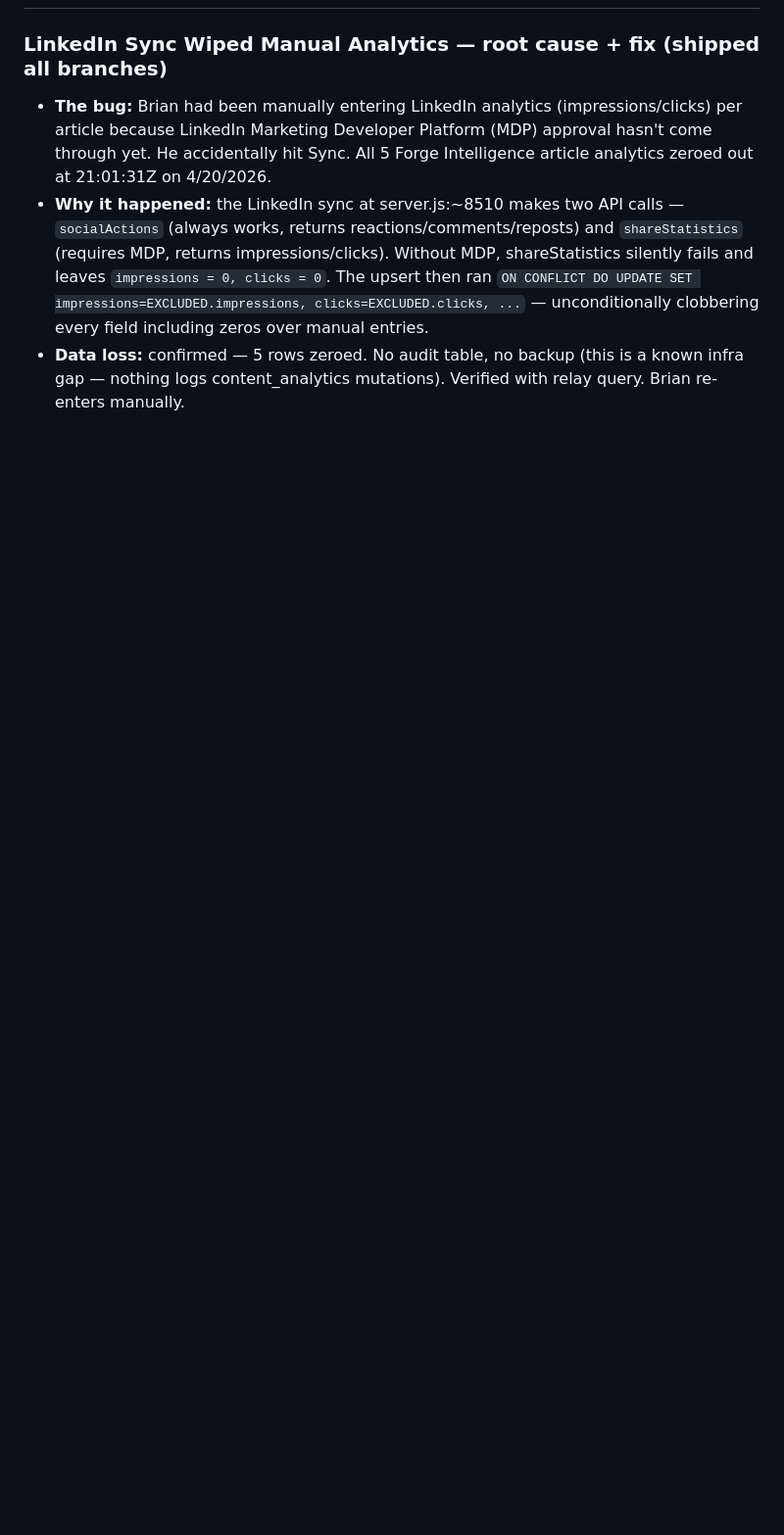
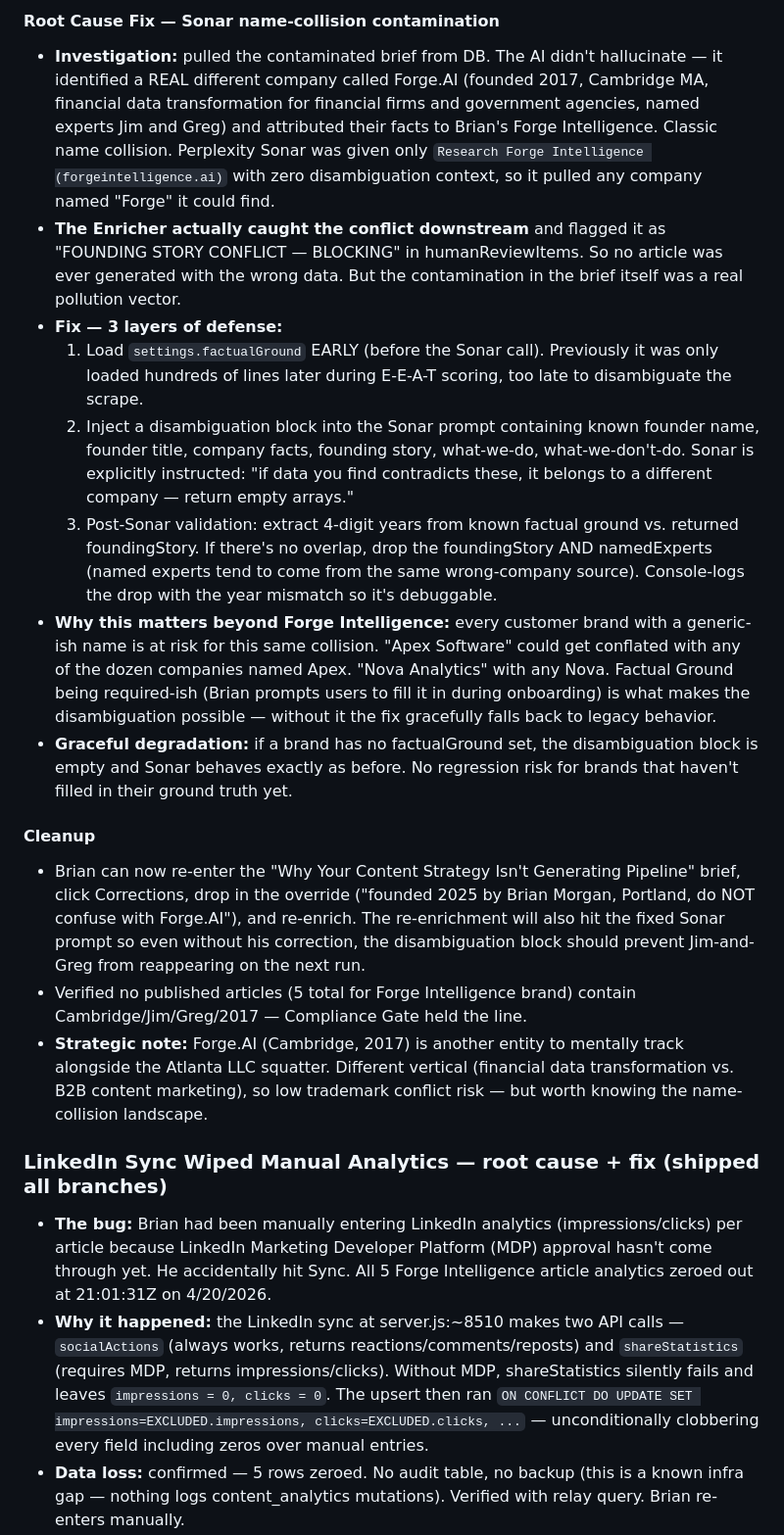
Before and after one commit to Sandbox-Group-LLC/Forge-Intelligence, a Markdown page: WHITEBOARD.md, the part around one of its changes. Shown at 98% size. GitHub-like rendering; blank space fills up the shorter version.

Commit message:
docs: log Authenticity Enricher UX fix + Sonar name-collision root cause fix

```diff
--- a/WHITEBOARD.md
+++ b/WHITEBOARD.md
@@ -12,3 +26,18 @@
+#### Root Cause Fix — Sonar name-collision contamination
+- **Investigation:** pulled the contaminated brief from DB. The AI didn't hallucinate — it identified a REAL different company called Forge.AI (founded 2017, Cambridge MA, financial data transformation for financial firms and government agencies, named experts Jim and Greg) and attributed their facts to Brian's Forge Intelligence. Classic name collision. Perplexity Sonar was given only `Research Forge Intelligence (forgeintelligence.ai)` with zero disambiguation context, so it pulled any company named "Forge" it could find.
+- **The Enricher actually caught the conflict downstream** and flagged it as "FOUNDING STORY CONFLICT — BLOCKING" in humanReviewItems. So no article was ever generated with the wrong data. But the contamination in the brief itself was a real pollution vector.
+- **Fix — 3 layers of defense:**
+  1. Load `settings.factualGround` EARLY (before the Sonar call). Previously it was only loaded hundreds of lines later during E-E-A-T scoring, too late to disambiguate the scrape.
+  2. Inject a disambiguation block into the Sonar prompt containing known founder name, founder title, company facts, founding story, what-we-do, what-we-don't-do. Sonar is explicitly instructed: "if data you find contradicts these, it belongs to a different company — return empty arrays."
+  3. Post-Sonar validation: extract 4-digit years from known factual ground vs. returned foundingStory. If there's no overlap, drop the foundingStory AND namedExperts (named experts tend to come from the same wrong-company source). Console-logs the drop with the year mismatch so it's debuggable.
+- **Why this matters beyond Forge Intelligence:** every customer brand with a generic-ish name is at risk for this same collision. "Apex Software" could get conflated with any of the dozen companies named Apex. "Nova Analytics" with any Nova. Factual Ground being required-ish (Brian prompts users to fill it in during onboarding) is what makes the disambiguation possible — without it the fix gracefully falls back to legacy behavior.
+- **Graceful degradation:** if a brand has no factualGround set, the disambiguation block is empty and Sonar behaves exactly as before. No regression risk for brands that haven't filled in their ground truth yet.
+
+#### Cleanup
+- Brian can now re-enter the "Why Your Content Strategy Isn't Generating Pipeline" brief, click Corrections, drop in the override ("founded 2025 by Brian Morgan, Portland, do NOT confuse with Forge.AI"), and re-enrich. The re-enrichment will also hit the fixed Sonar prompt so even without his correction, the disambiguation block should prevent Jim-and-Greg from reappearing on the next run.
+- Verified no published articles (5 total for Forge Intelligence brand) contain Cambridge/Jim/Greg/2017 — Compliance Gate held the line.
+- **Strategic note:** Forge.AI (Cambridge, 2017) is another entity to mentally track alongside the Atlanta LLC squatter. Different vertical (financial data transformation vs. B2B content marketing), so low trademark conflict risk — but worth knowing the name-collision landscape.
+
 
 ### LinkedIn Sync Wiped Manual Analytics — root cause + fix (shipped all branches)
 - **The bug:** Brian had been manually entering LinkedIn analytics (impressions/clicks) per article because LinkedIn Marketing Developer Platform (MDP) approval hasn't come through yet. He accidentally hit Sync. All 5 Forge Intelligence article analytics zeroed out at 21:01:31Z on 4/20/2026.
```
Also changed, not shown: other parts of WHITEBOARD.md (+14 -0 lines).
